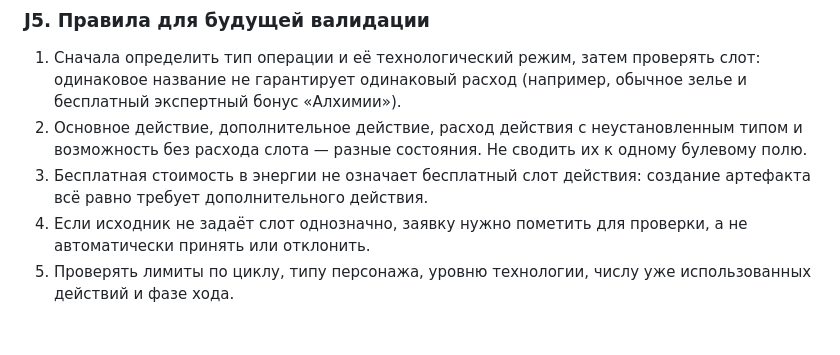
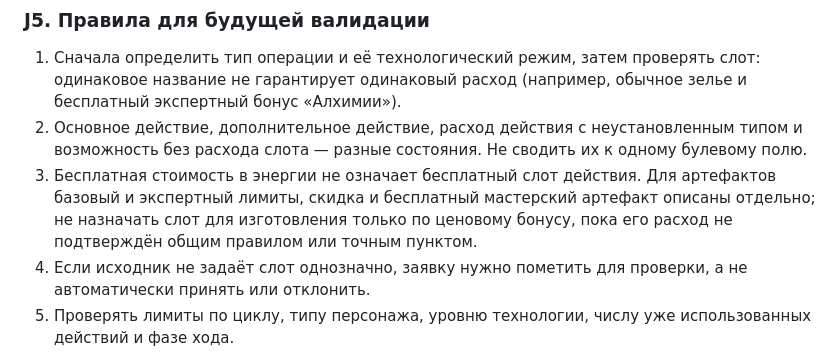
Before and after one commit to redd-civ/VA_34, a Markdown page: ACTION_CATALOG_DRAFT.md, the part around the change. Drawn GitHub-style; blank space fills up the shorter version.

Commit message:
Remove unsupported universal artifact action-slot claim

```diff
--- a/ACTION_CATALOG_DRAFT.md
+++ b/ACTION_CATALOG_DRAFT.md
@@ -213,7 +213,7 @@
 
 1. Сначала определить тип операции и её технологический режим, затем проверять слот: одинаковое название не гарантирует одинаковый расход (например, обычное зелье и бесплатный экспертный бонус «Алхимии»).
 2. Основное действие, дополнительное действие, расход действия с неустановленным типом и возможность без расхода слота — разные состояния. Не сводить их к одному булевому полю.
-3. Бесплатная стоимость в энергии не означает бесплатный слот действия: создание артефакта всё равно требует дополнительного действия.
+3. Бесплатная стоимость в энергии не означает бесплатный слот действия. Для артефактов базовый и экспертный лимиты, скидка и бесплатный мастерский артефакт описаны отдельно; не назначать слот для изготовления только по ценовому бонусу, пока его расход не подтверждён общим правилом или точным пунктом.
 4. Если исходник не задаёт слот однозначно, заявку нужно пометить для проверки, а не автоматически принять или отклонить.
 5. Проверять лимиты по циклу, типу персонажа, уровню технологии, числу уже использованных действий и фазе хода.
 6. По общему правилу каждый ход даёт 4 действия с расходом не менее 0,5 э на действие; сочетания по умолчанию: 2 основных + 2 дополнительных, 1 основное + 3 дополнительных или 5 дополнительных. Для одиночек доступны 1 основное + 3 дополнительных либо 5 дополнительных.
```
